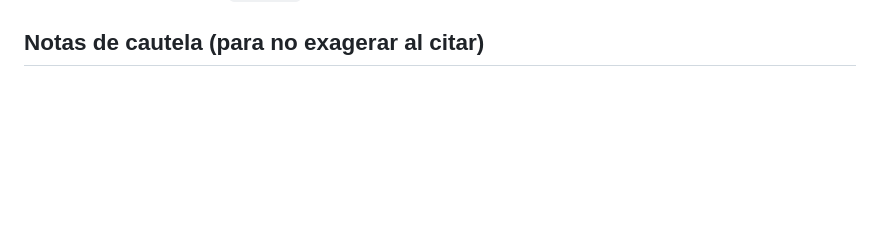
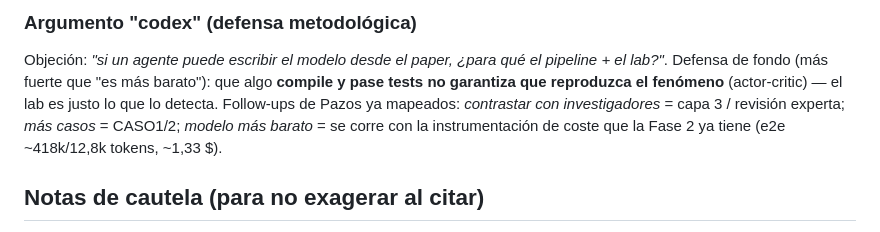
Before and after one commit to srfreire/labTFG, a Markdown page: phase2-juan/docs/evaluation-framework.md, the part around one of its changes. Drawn GitHub-style; blank space fills up the shorter version.

Commit message:
docs: add next evaluation iteration notes

```diff
--- a/phase2-juan/docs/evaluation-framework.md
+++ b/phase2-juan/docs/evaluation-framework.md
@@ -207,3 +275,11 @@ se reencuadraron como alcance honesto; 0 TODO restantes. Compila con `tectonic`
+### Argumento "codex" (defensa metodológica)
+Objeción: *"si un agente puede escribir el modelo desde el paper, ¿para qué el pipeline + el
+lab?"*. Defensa de fondo (más fuerte que "es más barato"): que algo **compile y pase tests
+no garantiza que reproduzca el fenómeno** (actor-critic) — el lab es justo lo que lo
+detecta. Follow-ups de Pazos ya mapeados: *contrastar con investigadores* = capa 3 /
+revisión experta; *más casos* = CASO1/2; *modelo más barato* = se corre con la
+instrumentación de coste que la Fase 2 ya tiene (e2e ~418k/12,8k tokens, ~1,33 $).
+
 ## Notas de cautela (para no exagerar al citar)
 - El >80 % de acuerdo juez-humano es específico de tarea/dominio (MT-Bench + Arena); acótalo.
 - La guía de Anthropic es guía de ingeniería de proveedor: cítala como *best practice*, no
```
Also changed, not shown: other parts of phase2-juan/docs/evaluation-framework.md (+68 -0 lines).
